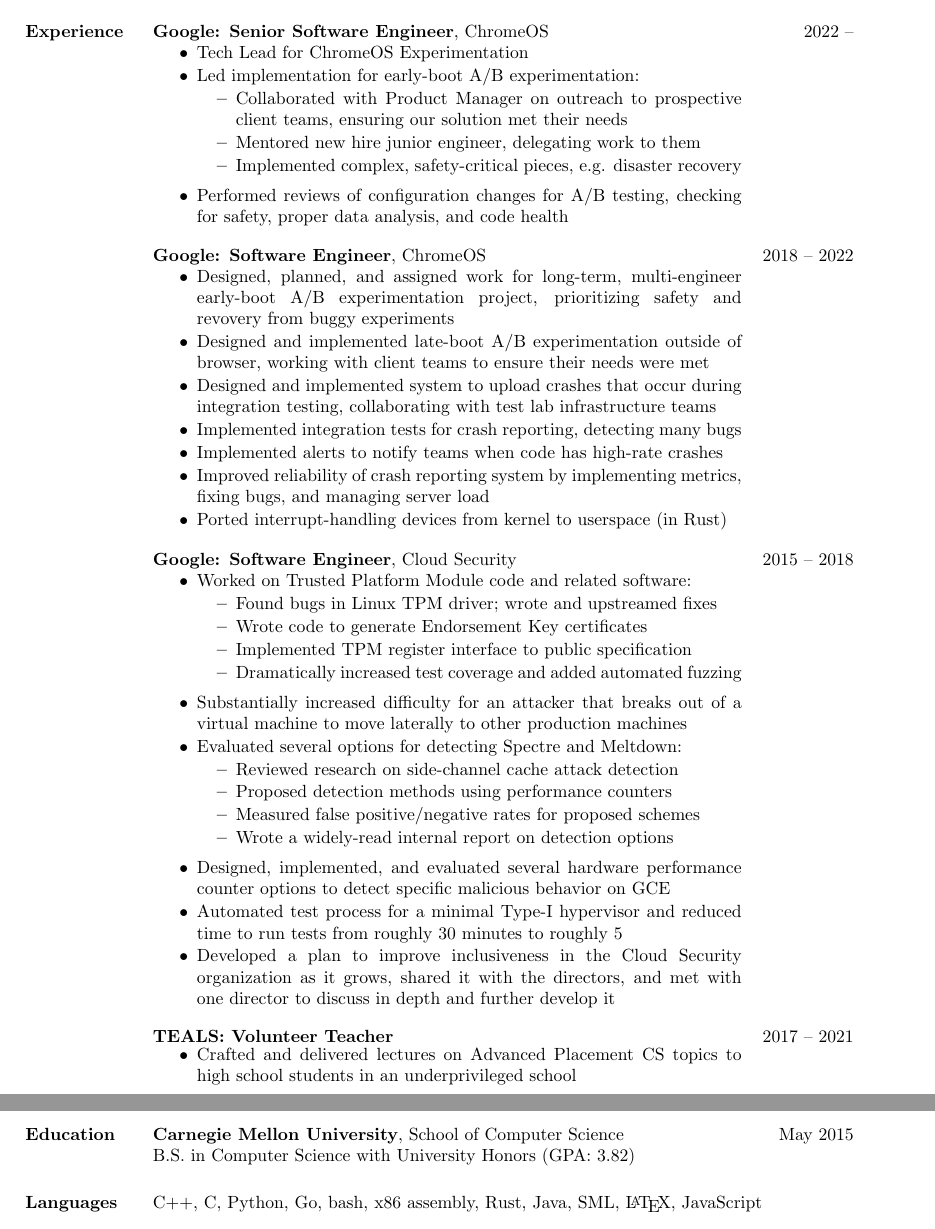
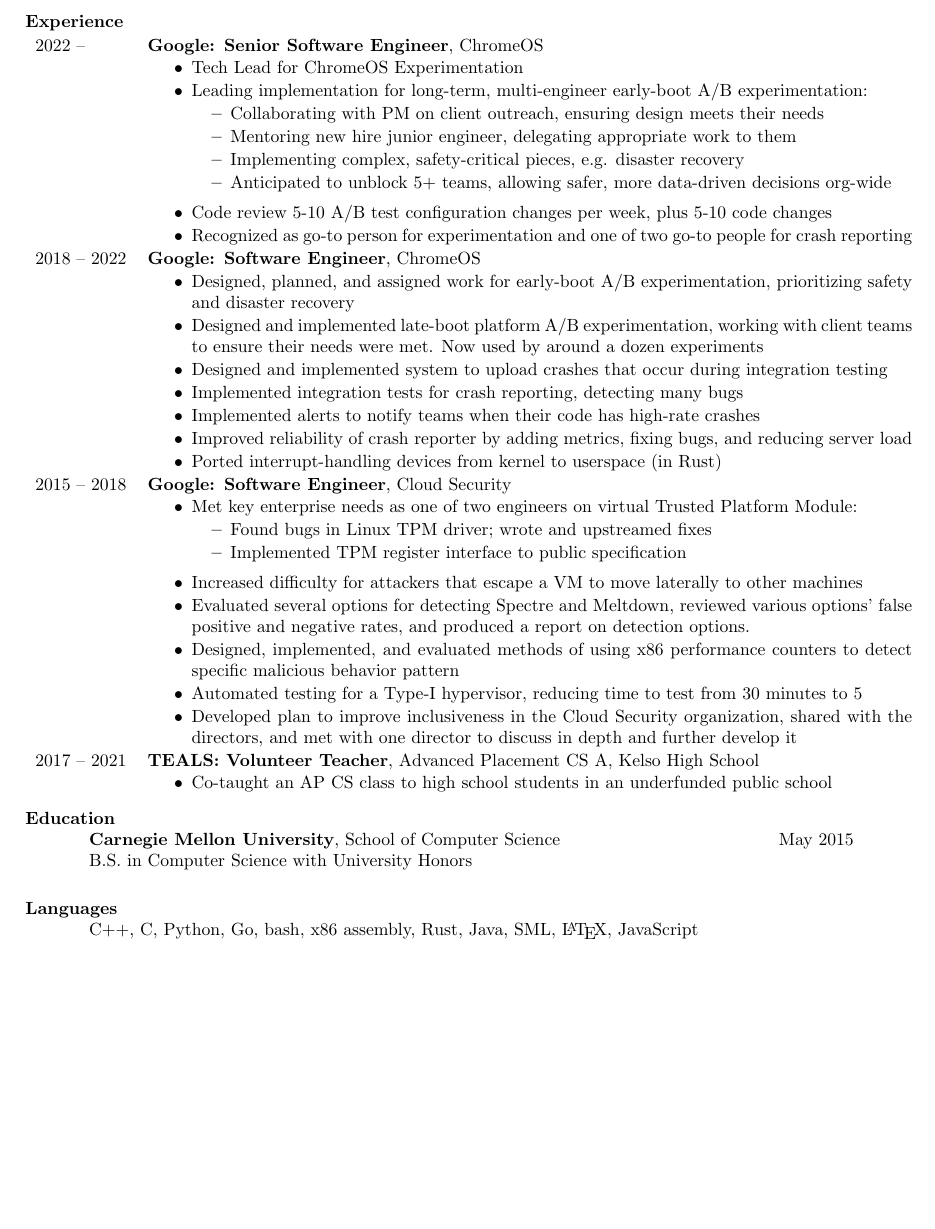
Before and after one commit to mutexlox/resume, a LaTeX CV (resume.tex): two parts of pages 1 and 2 of 2 before the commit and part of the page after it, the two joined at a grey line, cut so that both start at the same text, the shorter picture padded with empty space. Compiled offline with pdfLaTeX.

Commit message:
Reformat resume

```diff
--- a/resume.tex
+++ b/resume.tex
@@ -35,94 +35,85 @@
 % \section{Interests} Kernel and other low-level programming and security (primarily binary exploitation, reverse engineering, and cryptography)
 
 \section{Experience}
-  \textbf{Google: Senior Software Engineer}, ChromeOS \hfill 2022 --
-  \begin{minipage}{0.84\textwidth}
-    \vspace{0.2em}
+  \vspace{0.5ex}
+
+  \experience{2022}{}{Google: Senior Software Engineer}{ChromeOS}{
     \begin{itemize} \itemsep -1pt
         \item Tech Lead for ChromeOS Experimentation
-        \item Led implementation for early-boot A/B experimentation:
+        \item Leading implementation for long-term, multi-engineer early-boot
+          A/B experimentation:
           \vspace{-0.5em}
           \begin{itemize} \itemsep -1pt
-              \item Collaborated with Product Manager on outreach to
-                prospective client teams, ensuring our solution met their needs
-              \item Mentored new hire junior engineer, delegating work to them
-              \item Implemented complex, safety-critical pieces, e.g.
+              \item Collaborating with PM on client outreach, ensuring
+                design meets their needs
+              \item Mentoring new hire junior engineer, delegating appropriate
+                work to them
+              \item Implementing complex, safety-critical pieces, e.g.
                 disaster recovery
+              \item Anticipated to unblock 5+ teams, allowing safer, more
+                data-driven decisions org-wide
           \end{itemize}
-        \item Performed reviews of configuration changes for A/B testing,
-          checking for safety, proper data analysis, and code health
-    \end{itemize}
-  \end{minipage}
+        \item Code review 5-10 A/B test configuration changes per week, plus 5-10
+          code changes
+        \item Recognized as go-to person for experimentation and one of two
+          go-to people for crash reporting
+    \end{itemize}}
 
-  \textbf{Google: Software Engineer}, ChromeOS \hfill 2018 -- 2022
-  \begin{minipage}{0.84\textwidth}
-    \vspace{0.2em}
+  \experience{2018}{2022}{Google: Software Engineer}{ChromeOS}{
     \begin{itemize} \itemsep -1pt
-        \item Designed, planned, and assigned work for long-term,
-          multi-engineer early-boot A/B experimentation project, prioritizing
-          safety and revovery from buggy experiments
-       \item Designed and implemented late-boot A/B experimentation outside of
-          browser, working with client teams to ensure their needs were met
+        \item Designed, planned, and assigned work for early-boot A/B
+          experimentation, prioritizing safety and disaster recovery
+       \item Designed and implemented late-boot platform A/B experimentation,
+         working with client teams to ensure their needs were met. Now used by
+         around a dozen experiments
         \item Designed and implemented system to upload crashes that occur
-          during integration testing, collaborating with test lab infrastructure
-          teams
+          during integration testing
         \item Implemented integration tests for crash reporting, detecting many
           bugs
-        \item Implemented alerts to notify teams when code has high-rate crashes
-        \item Improved reliability of crash reporting system by implementing
-          metrics, fixing bugs, and managing server load
+        \item Implemented alerts to notify teams when their code has high-rate
+          crashes
+        \item Improved reliability of crash reporter by adding metrics, fixing
+          bugs, and reducing server load
         \item Ported interrupt-handling devices from kernel to userspace
           (in Rust)
     \end{itemize}
-  \end{minipage}
+  }
 
-  \textbf{Google: Software Engineer}, Cloud Security \hfill 2015 -- 2018
-  \begin{minipage}{0.84\textwidth}
-    \vspace{0.2em}
+  \experience{2015}{2018}{Google: Software Engineer}{Cloud Security}{
     \begin{itemize} \itemsep -1pt
-        \item Worked on Trusted Platform Module code and related software:
+        \item Met key enterprise needs as one of two engineers on virtual
+          Trusted Platform Module:
           \vspace{-0.5em}
           \begin{itemize} \itemsep -1pt
             \item Found bugs in Linux TPM driver; wrote and upstreamed fixes
-            \item Wrote code to generate Endorsement Key certificates
             \item Implemented TPM register interface to public specification
-            \item Dramatically increased test coverage and added automated fuzzing
           \end{itemize}
-        \item Substantially increased difficulty for an attacker that breaks
-          out of a virtual machine to move laterally to other production
-          machines
-        \item Evaluated several options for detecting Spectre and Meltdown:
-          \vspace{-0.5em}
-          \begin{itemize} \itemsep -1pt
-            \item Reviewed research on side-channel cache attack detection
-            \item Proposed detection methods using performance counters
-            \item Measured false positive/negative rates for proposed schemes
-            \item Wrote a widely-read internal report on detection options
-          \end{itemize}
-        \item Designed, implemented, and evaluated several hardware
-          performance counter options to detect specific
-          malicious behavior on GCE
-        \item Automated test process for a minimal Type-I hypervisor and
-          reduced time to run tests from roughly 30 minutes to roughly 5
-        \item Developed a plan to improve inclusiveness in the Cloud Security
-          organization as it grows, shared it with the directors,
-          and met with one director to discuss in depth and further develop it
+        \item Increased difficulty for attackers that escape a VM to move
+          laterally to other machines
+        \item Evaluated several options for detecting Spectre and Meltdown,
+          reviewed various options' false positive and negative rates, and
+          produced a report on detection options.
+        \item Designed, implemented, and evaluated methods of using x86
+          performance counters to detect specific malicious behavior pattern
+        \item Automated testing for a Type-I hypervisor, reducing time to test
+          from 30 minutes to 5
+        \item Developed plan to improve inclusiveness in the Cloud Security
+          organization, shared with the directors, and met with one director to
+          discuss in depth and further develop it
     \end{itemize}
-  \end{minipage}
+  }
 
-  \textbf{TEALS: Volunteer Teacher} \hfill 2017 -- 2021
-  \begin{minipage}{0.84\textwidth}
-    \vspace{0.2em}
+  \experience{2017}{2021}{TEALS: Volunteer Teacher}{Advanced Placement CS A, Kelso High School}{
     \begin{itemize} \itemsep -1pt
-      \item Crafted and delivered lectures on Advanced Placement CS topics
-        to high school students in an underprivileged school
+      \item Co-taught an AP CS class to high school students in an
+        underfunded public school
     \end{itemize}
-  \end{minipage}
+  }
 
 \section{Education}
   \textbf{Carnegie Mellon University}, School of Computer Science
     \hfill May 2015\\
-  B.S. in Computer Science with University Honors (GPA: 3.82)
+  B.S. in Computer Science with University Honors
 
 \section{Languages}
   C++, C, Python, Go, bash, x86 assembly, Rust, Java, SML, \LaTeX, JavaScript
```
Also changed, not shown: resume.tex (24 more changed lines).
